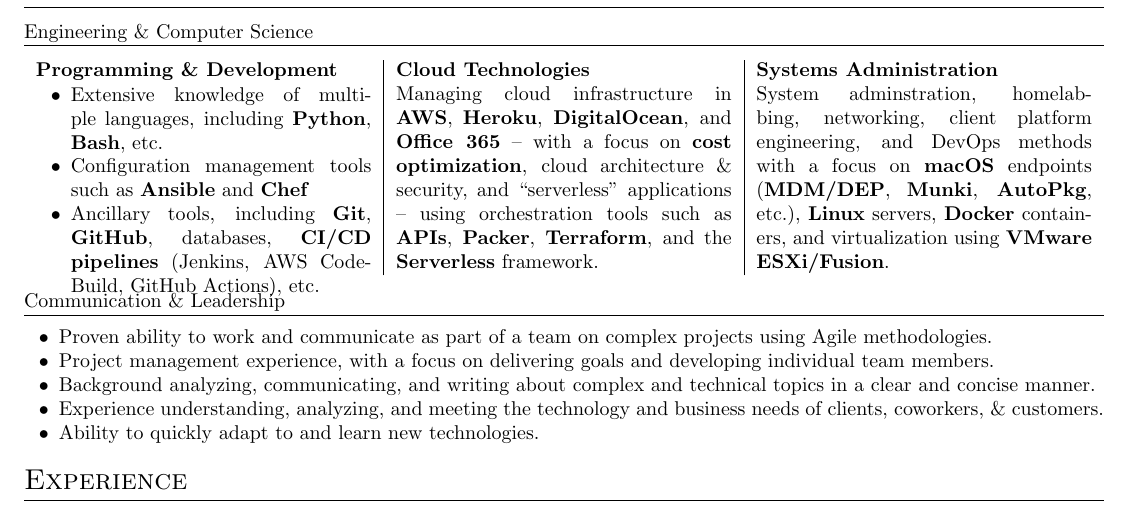
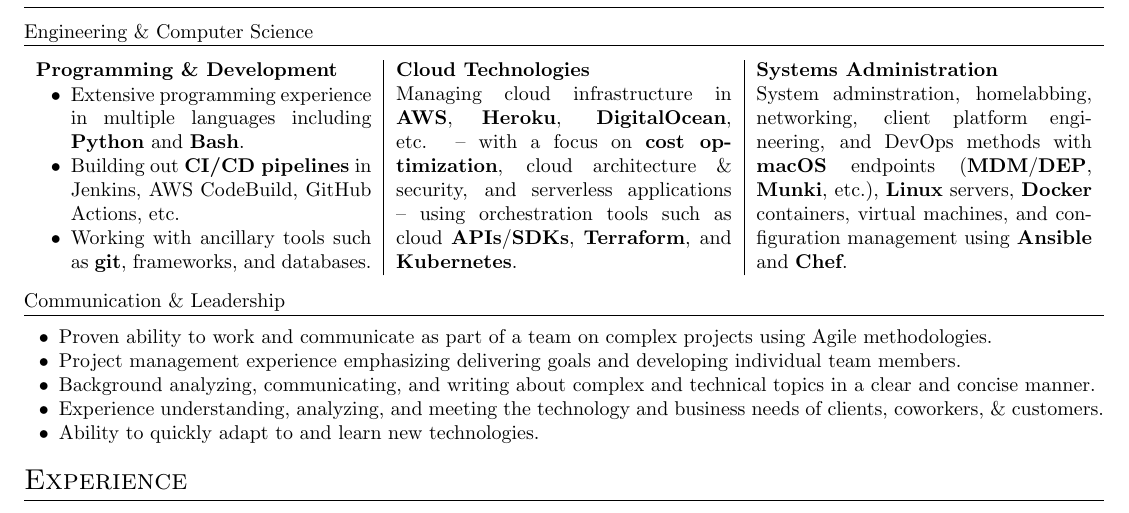
Before and after one commit to jacobfgrant/cv, a LaTeX CV (cv.tex): part of the page, cut so that both start at the same text. Compiled offline with pdfLaTeX.

Commit message:
Update skills section
Rework and reword skills section to be clearer and more concise, include
some additional skills I've developed, and remove some of the less
important or relevant skills. Hopefully this makes my skillset clearer,
more relevant, and more desireable.

```diff
--- a/cv.tex
+++ b/cv.tex
@@ -95,18 +95,18 @@
     \begin{itemize}
         \vspace{-0.67em}
 
-        \item Extensive knowledge of multiple languages, including \textbf{Python}, \textbf{Bash}, etc.
+        \item Extensive programming experience in multiple languages including \textbf{Python} and \textbf{Bash}.
 
-        \item Configuration management tools such as \textbf{Ansible} and \textbf{Chef}
+        \item Building out \textbf{CI/CD pipelines} in Jenkins, AWS CodeBuild, GitHub Actions, etc.
 
-        \item Ancillary tools, including \textbf{Git}, \textbf{GitHub}, databases, \textbf{CI/CD pipelines} (Jenkins, AWS CodeBuild, GitHub Actions), etc.
+        \item Working with ancillary tools such as \textbf{git}, frameworks, and databases.
 
         \afterlistspace
     \end{itemize}
 
-    & Managing cloud infrastructure in \textbf{AWS}, \textbf{Heroku}, \textbf{DigitalOcean}, and \textbf{Office 365} -- with a focus on \textbf{cost optimization}, cloud architecture \& security, and ``serverless'' applications -- using orchestration tools such as \textbf{APIs}, \textbf{Packer}, \textbf{Terraform}, and the \textbf{Serverless} framework.
+    & Managing cloud infrastructure in \textbf{AWS}, \textbf{Heroku}, \textbf{DigitalOcean}, etc. -- with a focus on \textbf{cost optimization}, cloud architecture \& security, and serverless applications -- using orchestration tools such as cloud \textbf{APIs}/\textbf{SDKs}, \textbf{Terraform}, and \textbf{Kubernetes}.
 
-    & System adminstration, homelabbing, networking, client platform engineering, and DevOps methods with a focus on \textbf{macOS} endpoints (\textbf{MDM/DEP}, \textbf{Munki}, \textbf{AutoPkg}, etc.), \textbf{Linux} servers, \textbf{Docker} containers, and virtualization using \textbf{VMware ESXi/Fusion}.
+    & System adminstration, homelabbing, networking, client platform engineering, and DevOps methods with \textbf{macOS} endpoints (\textbf{MDM}/\textbf{DEP}, \textbf{Munki}, etc.), \textbf{Linux} servers, \textbf{Docker} containers, virtual machines, and configuration management using \textbf{Ansible} and \textbf{Chef}.
 
 \end{tabularx}
 
@@ -117,7 +117,7 @@
 
     \item Proven ability to work and communicate as part of a team on complex projects using Agile methodologies.
 
-    \item Project management experience, with a focus on delivering goals and developing individual team members.
+    \item Project management experience emphasizing delivering goals and developing individual team members.
 
     \item Background analyzing, communicating, and writing about complex and technical topics in a clear and concise manner.
 
```
